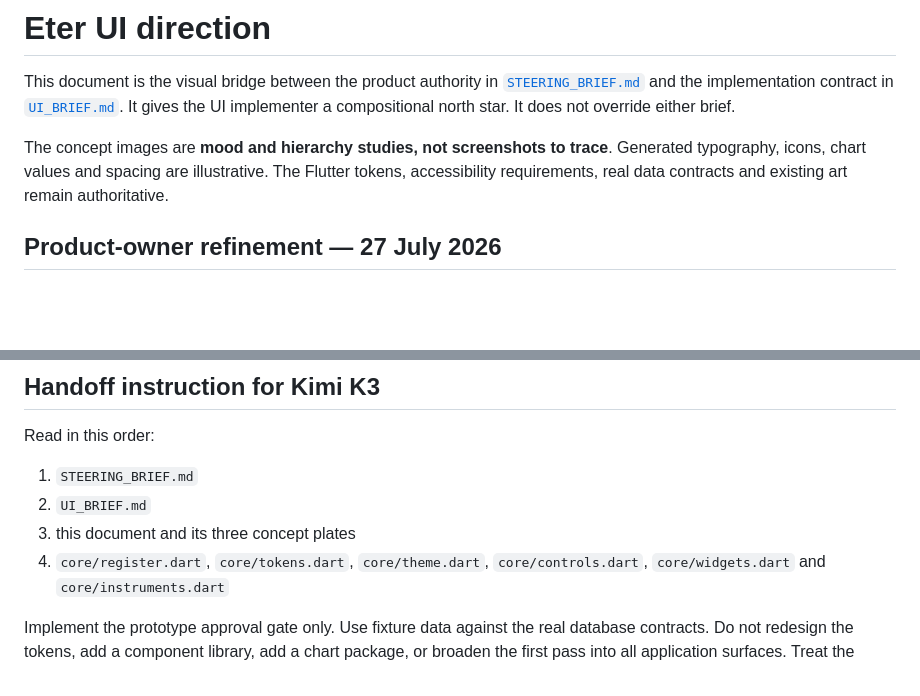
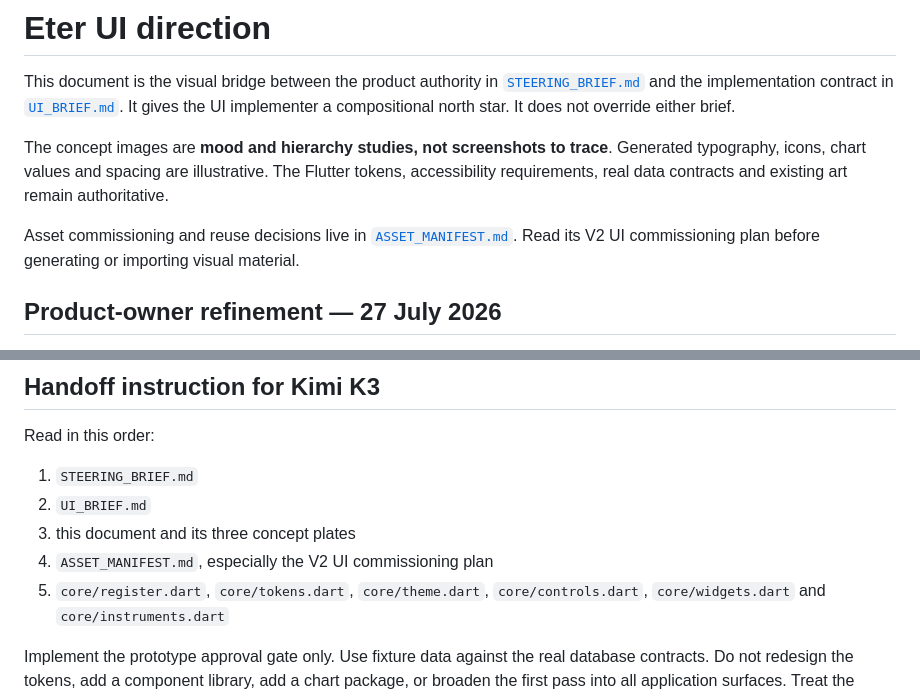
Before and after one commit to Buzka42/eter2, a Markdown page: docs/UI_DIRECTION.md, 2 parts joined by grey strips. Rendered like a GitHub page; blank space fills up the shorter version.

```diff
--- a/docs/UI_DIRECTION.md
+++ b/docs/UI_DIRECTION.md
@@ -9,6 +9,10 @@ The concept images are **mood and hierarchy studies, not screenshots to trace**.
 Generated typography, icons, chart values and spacing are illustrative. The
 Flutter tokens, accessibility requirements, real data contracts and existing
 art remain authoritative.
+
+Asset commissioning and reuse decisions live in
+[`ASSET_MANIFEST.md`](ASSET_MANIFEST.md). Read its V2 UI commissioning plan
+before generating or importing visual material.
 
 ## Product-owner refinement — 27 July 2026
 
@@ -269,7 +273,8 @@ Read in this order:
 1. `STEERING_BRIEF.md`
 2. `UI_BRIEF.md`
 3. this document and its three concept plates
-4. `core/register.dart`, `core/tokens.dart`, `core/theme.dart`,
+4. `ASSET_MANIFEST.md`, especially the V2 UI commissioning plan
+5. `core/register.dart`, `core/tokens.dart`, `core/theme.dart`,
    `core/controls.dart`, `core/widgets.dart` and `core/instruments.dart`
 
 Implement the prototype approval gate only. Use fixture data against the real
```
Also changed, not shown: docs/ASSET_MANIFEST.md (+125 -0 lines).
